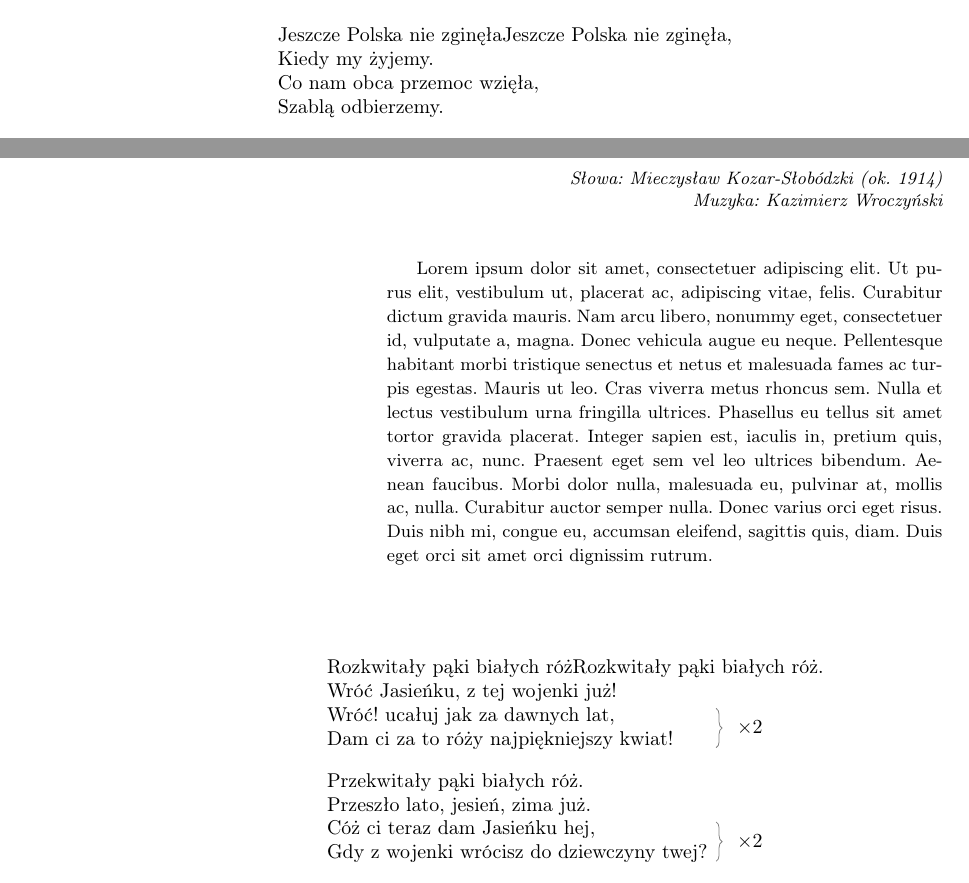
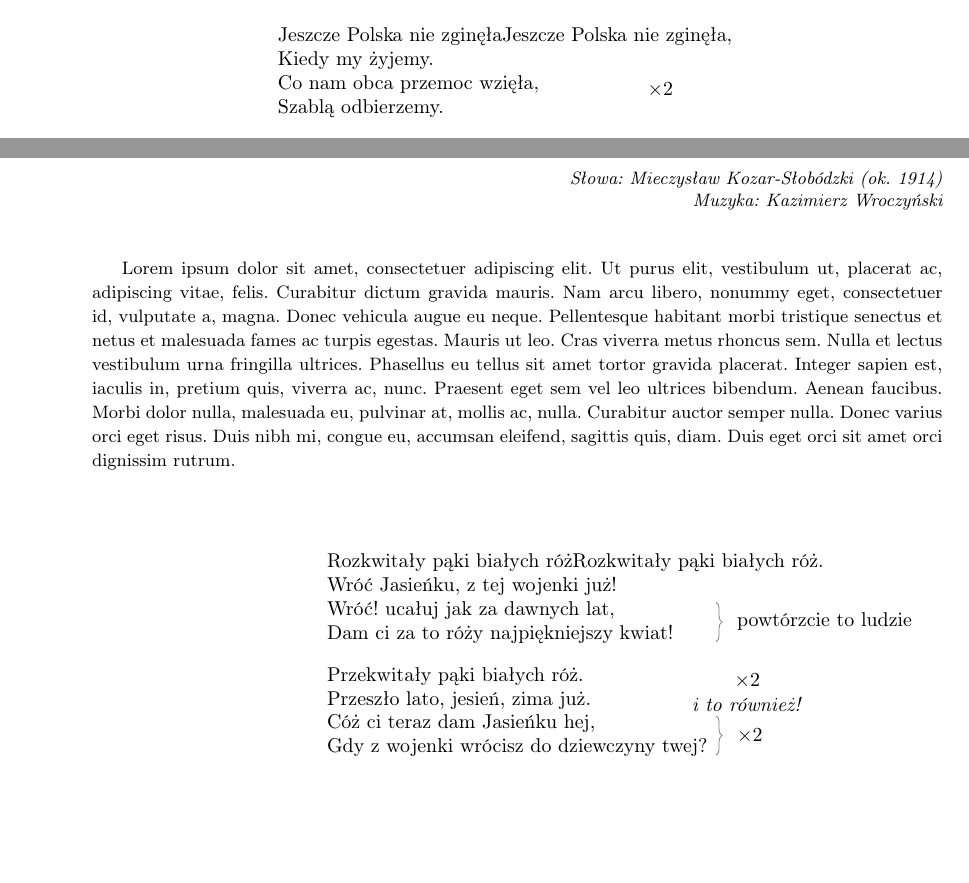
Before and after one commit to pazur/wpp, a LaTeX book (sbclass/example.tex, which reads sbclass/songbook.cls): two parts of pages 5 and 8 of 10, joined at a grey line, cut so that both start at the same text, the shorter picture padded with empty space. Compiled offline with pdfLaTeX; a LaTeX package or settings file that is missing is left out.

Commit message:
Almost proper versions of markverse command and env. Both need refactoring!

```diff
--- a/sbclass/example.tex
+++ b/sbclass/example.tex
@@ -42,7 +42,7 @@
   \begin{lyrics}
     \firstwords{Jeszcze Polska nie zginęła},\\
     Kiedy my żyjemy.\\
-    \linebis{Co nam obca przemoc wzięła,}\\
+    \markverse{Co nam obca przemoc wzięła,}\\
     Szablą odbierzemy.
 
     \begin{chorus}
@@ -136,21 +136,21 @@
   \begin{info}
     \lipsum[1]
   \end{info}
-  \setlength{\vgap}{10pt}
+
   \begin{lyrics}[longestline={Gdy z wojenki wrócisz do dziewczyny twej?}]
     \firstwords{Rozkwitały pąki białych róż}.\\
     Wróć Jasieńku, z tej wojenki już!\\
-    \begin{bis}%
+    \begin{markverses}[marktext={powtórzcie to ludzie}]%
       Wróć! ucałuj jak za dawnych lat,\\
       Dam ci za to róży najpiękniejszy kwiat!
-    \end{bis}
+    \end{markverses}
 
-    Przekwitały pąki białych róż.\\
-    Przeszło lato, jesień, zima już.\\
-    \begin{bis}%
+    \markverse{Przekwitały pąki białych róż.}\\
+    \markverse[marktext={i to również!}]{Przeszło lato, jesień, zima już.}\\
+    \begin{markverses}%
       Cóż ci teraz dam Jasieńku hej,\\
       Gdy z wojenki wrócisz do dziewczyny twej?
-    \end{bis}
+    \end{markverses}
 
     Jasieńkowi nic nie potrza już,\\
     Bo mu kwitną nowe pąki róż,\\
--- a/sbclass/songbook.cls
+++ b/sbclass/songbook.cls
@@ -125,14 +127,14 @@
 
 % Repeat environment
 
-\newcommand\bisinfo{\textit{$\times2$}}
+\newcommand\defaultmark{\textit{$\times2$}}
 
 \UniqueCounterNew{bis}
 \newcommand{\tikzmarktop}[1]{\tikz[overlay,remember picture] \node (#1) at ++(0,0.25\baselineskip) {};}
 \newcommand{\tikzmarkbottom}[1]{\tikz[overlay,remember picture] \node (#1) at ++(0,-0.1\baselineskip){};}
 \newcommand{\tikzmarkright}[1]{\tikz[overlay,remember picture] \node (#1) at ++(\versewidth + 1ex, 0) {};}
 
-\newenvironment{bis}
+\newkeyenvironment{markverses}[marktext=\defaultmark]
   {%
     \tikzmarkright{rright\UniqueCounterGet{bis}}%
     \tikzmarktop{bb\UniqueCounterGet{bis}}%
@@ -142,20 +144,20 @@
    \begin{tikzpicture}[overlay, remember picture]
       \draw [decoration={brace,amplitude=0.3em},decorate,gray]
       ($($(rright\UniqueCounterGet{bis})$)!(bb\UniqueCounterGet{bis}.north)!($($(rright\UniqueCounterGet{bis})$)$)$)
-      -- node[black, right=0.7em] {\bisinfo}
+      -- node[black, right=0.7em] {\commandkey{marktext}}
       ($($(rright\UniqueCounterGet{bis})$)!(be\UniqueCounterGet{bis})!($($(rright\UniqueCounterGet{bis})$)$)$);
     \end{tikzpicture}
     \UniqueCounterIncrement{bis}
   }%
 
 
-\newcommand{\linebis}[1]
+\newkeycommand{\markverse}[marktext=\defaultmark][1]
 {%
-  \tikz[overlay, remember picture] \node (n1){};%
-  {#1}
-  \tikz[overlay]
-  \draw node (n3) at (n1.east) {maciek};%
-  %\UniqueCounterIncrement{bis}%
+  \tikz[overlay, remember picture] \node (rright\UniqueCounterGet{bis}) at ++(\versewidth + 2em,0){};%
+  {#1}%
+  \tikz[overlay, remember picture]%
+  \draw node (n3) at (rright\UniqueCounterGet{bis}.center) {\emph{\commandkey{marktext}}};%
+  \UniqueCounterIncrement{bis}%
 }
 
 % Chorus environment
@@ -165,10 +167,10 @@
 \newkeyenvironment{chorus}[bool nobis=false]
 {%
   \chorusflag%
-  \begin{bis}%
+  \begin{markverses}%
 }%
 {%
-  \end{bis}%
+  \end{markverses}%
 }
 \newcommand{\chorusfirstline}{\PackageError{songbook}{chorusfirstwords macro should be used first!}}
 \newcommand{\chorusref}{\chorusflag\chorusfirstline\ldots}
```
Also changed, not shown: sbclass/example.tex (4 more changed lines), sbclass/songbook.cls (4 more changed lines).
